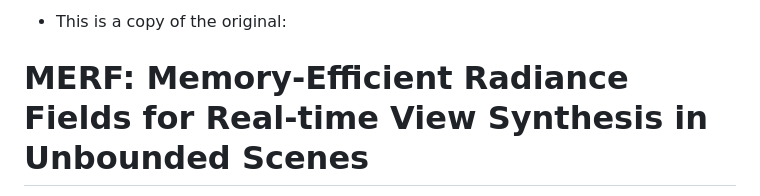
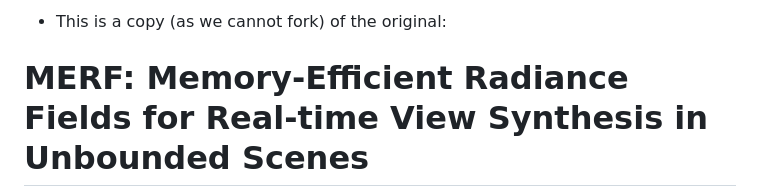
Before and after one commit to Lay3rss/MERF, a Markdown page: README.md, the part around the change. Rendered like a GitHub page.

```diff
--- a/README.md
+++ b/README.md
@@ -1,4 +1,4 @@
-- This is a copy of the original:
+- This is a copy (as we cannot fork) of the original:
 
 # MERF: Memory-Efficient Radiance Fields for Real-time View Synthesis in Unbounded Scenes
 
```
